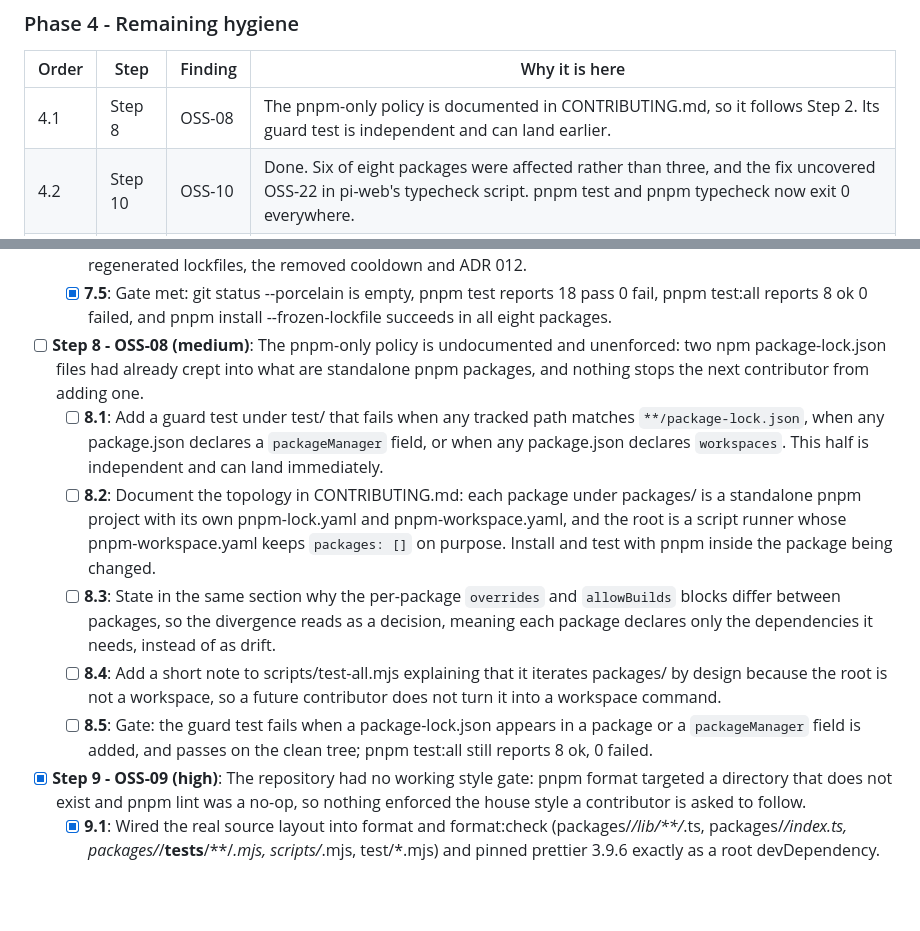
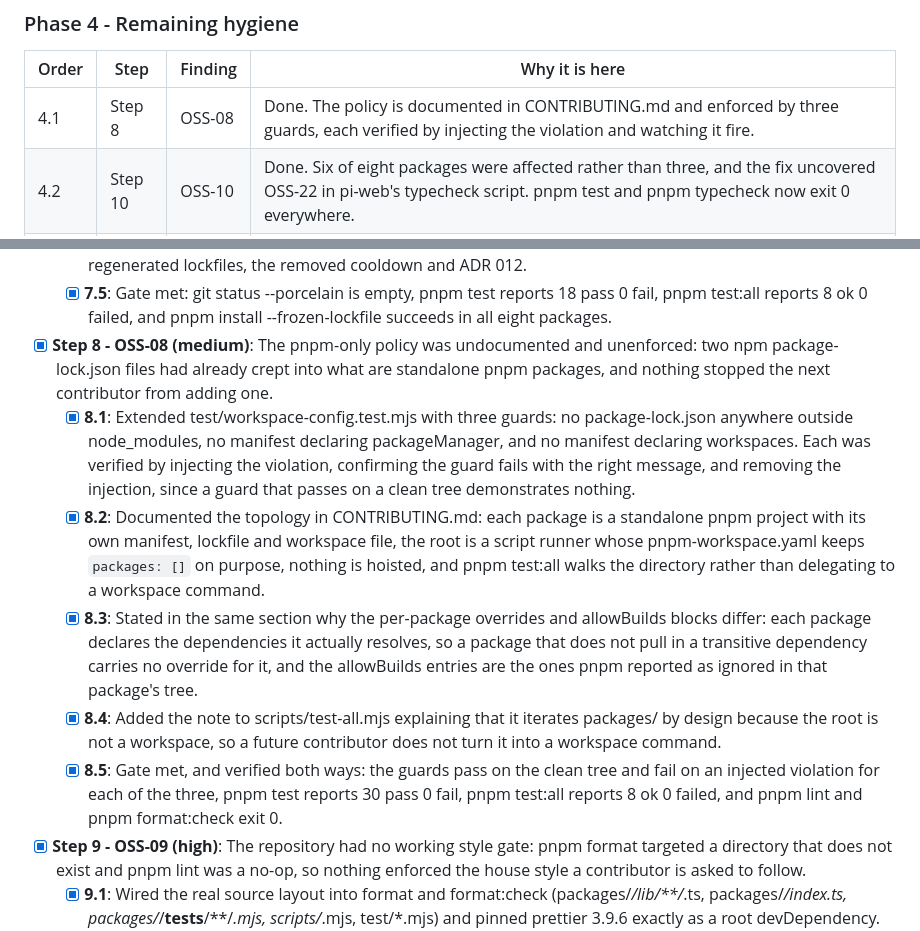
Before and after one commit to pixu1980/pi-coding-agent-extensions, a Markdown page: docs/plans/oss.md, 2 parts joined by grey strips. Rendered like a GitHub page; blank space fills up the shorter version.

Commit message:
docs(oss): close OSS-08 and record how the guards were verified
Mark OSS-08 resolved and record the verification rather than the claim: each of
the three guards was exercised against an injected violation and watched fail,
then the injection was removed and the tree compared against its baseline.

Note the collateral fix, a stale reference to a biome.json comment that cannot
exist.

```diff
--- a/docs/plans/oss.md
+++ b/docs/plans/oss.md
@@ -62,7 +62,7 @@ already proved work.
 
 | Order | Step | Finding | Why it is here |
 | ----- | ---- | ------- | -------------- |
-| 4.1 | Step 8 | OSS-08 | The pnpm-only policy is documented in CONTRIBUTING.md, so it follows Step 2. Its guard test is independent and can land earlier. |
+| 4.1 | Step 8 | OSS-08 | Done. The policy is documented in CONTRIBUTING.md and enforced by three guards, each verified by injecting the violation and watching it fire. |
 | 4.2 | Step 10 | OSS-10 | Done. Six of eight packages were affected rather than three, and the fix uncovered OSS-22 in pi-web's typecheck script. pnpm test and pnpm typecheck now exit 0 everywhere. |
 | 4.3 | Step 11 | OSS-11 | Needs the pinned tooling baseline from Step 9 before a build script can be committed. |
 | 4.4 | Step 13 | OSS-13 | Italian prose in two remaining repository-owned files; .npmrc was translated when the cooldown was removed. |
@@ -160,12 +160,12 @@ Step 17.2. It is not a gap this plan closes.
   - [x] **7.3**: Reviewed the bump for behavior and not only for version numbers: typebox 1.3.9 -> 1.3.31, tsx 4.23.1 -> 4.23.13, @types/node to 26.6.0, commit-and-tag-version to 13.2.1, and the peer range @earendil-works/pi-coding-agent from >=0.83.0 to >=0.85.1. That review surfaced two defects the plan did not know about: every per-package lockfile had gone stale against the bumped manifests (OSS-19), and the 72-hour cooldown was being bypassed by exemptions pnpm wrote itself (OSS-20).
   - [x] **7.4**: Committed as chore(deps): bump the pi toolchain, typebox and the release tooling, together with the regenerated lockfiles, the removed cooldown and ADR 012.
   - [x] **7.5**: Gate met: git status --porcelain is empty, pnpm test reports 18 pass 0 fail, pnpm test:all reports 8 ok 0 failed, and pnpm install --frozen-lockfile succeeds in all eight packages.
-- [ ] **Step 8 - OSS-08 (medium)**: The pnpm-only policy is undocumented and unenforced: two npm package-lock.json files had already crept into what are standalone pnpm packages, and nothing stops the next contributor from adding one.
-  - [ ] **8.1**: Add a guard test under test/ that fails when any tracked path matches `**/package-lock.json`, when any package.json declares a `packageManager` field, or when any package.json declares `workspaces`. This half is independent and can land immediately.
-  - [ ] **8.2**: Document the topology in CONTRIBUTING.md: each package under packages/ is a standalone pnpm project with its own pnpm-lock.yaml and pnpm-workspace.yaml, and the root is a script runner whose pnpm-workspace.yaml keeps `packages: []` on purpose. Install and test with pnpm inside the package being changed.
-  - [ ] **8.3**: State in the same section why the per-package `overrides` and `allowBuilds` blocks differ between packages, so the divergence reads as a decision, meaning each package declares only the dependencies it needs, instead of as drift.
-  - [ ] **8.4**: Add a short note to scripts/test-all.mjs explaining that it iterates packages/ by design because the root is not a workspace, so a future contributor does not turn it into a workspace command.
-  - [ ] **8.5**: Gate: the guard test fails when a package-lock.json appears in a package or a `packageManager` field is added, and passes on the clean tree; pnpm test:all still reports 8 ok, 0 failed.
+- [x] **Step 8 - OSS-08 (medium)**: The pnpm-only policy was undocumented and unenforced: two npm package-lock.json files had already crept into what are standalone pnpm packages, and nothing stopped the next contributor from adding one.
+  - [x] **8.1**: Extended test/workspace-config.test.mjs with three guards: no package-lock.json anywhere outside node_modules, no manifest declaring packageManager, and no manifest declaring workspaces. Each was verified by injecting the violation, confirming the guard fails with the right message, and removing the injection, since a guard that passes on a clean tree demonstrates nothing.
+  - [x] **8.2**: Documented the topology in CONTRIBUTING.md: each package is a standalone pnpm project with its own manifest, lockfile and workspace file, the root is a script runner whose pnpm-workspace.yaml keeps `packages: []` on purpose, nothing is hoisted, and pnpm test:all walks the directory rather than delegating to a workspace command.
+  - [x] **8.3**: Stated in the same section why the per-package overrides and allowBuilds blocks differ: each package declares the dependencies it actually resolves, so a package that does not pull in a transitive dependency carries no override for it, and the allowBuilds entries are the ones pnpm reported as ignored in that package's tree.
+  - [x] **8.4**: Added the note to scripts/test-all.mjs explaining that it iterates packages/ by design because the root is not a workspace, so a future contributor does not turn it into a workspace command.
+  - [x] **8.5**: Gate met, and verified both ways: the guards pass on the clean tree and fail on an injected violation for each of the three, pnpm test reports 30 pass 0 fail, pnpm test:all reports 8 ok 0 failed, and pnpm lint and pnpm format:check exit 0.
 - [x] **Step 9 - OSS-09 (high)**: The repository had no working style gate: pnpm format targeted a directory that does not exist and pnpm lint was a no-op, so nothing enforced the house style a contributor is asked to follow.
   - [x] **9.1**: Wired the real source layout into format and format:check (packages/*/lib/**/*.ts, packages/*/index.ts, packages/*/__tests__/**/*.mjs, scripts/*.mjs, test/*.mjs) and pinned prettier 3.9.6 exactly as a root devDependency. Prettier owns formatting, which is why biome.json disables Biome's own formatter.
   - [x] **9.2**: Pinned @biomejs/biome 2.5.13 as the linter instead of ESLint. This sub-step named the ESLint setup from the handoff, and that setup cannot run here: typescript-eslint 8.70.0 declares typescript >=4.8.4 <6.1.0 while the repository is on 7.0.2, so no release of it supports this toolchain. Biome parses TypeScript 7, ships as one binary and pulls no peer dependencies.
```
Also changed, not shown: docs/reviews/oss.md (+1 -1 lines).
